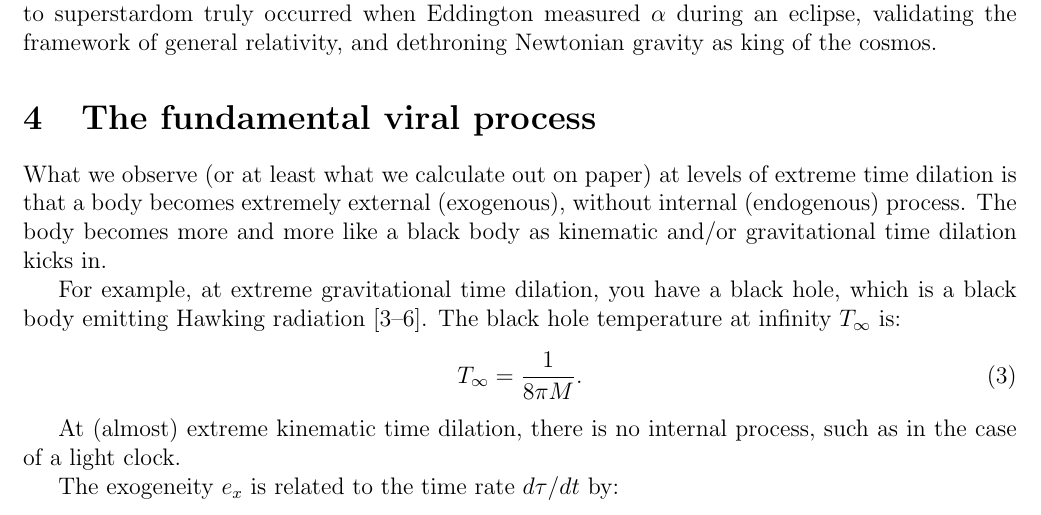
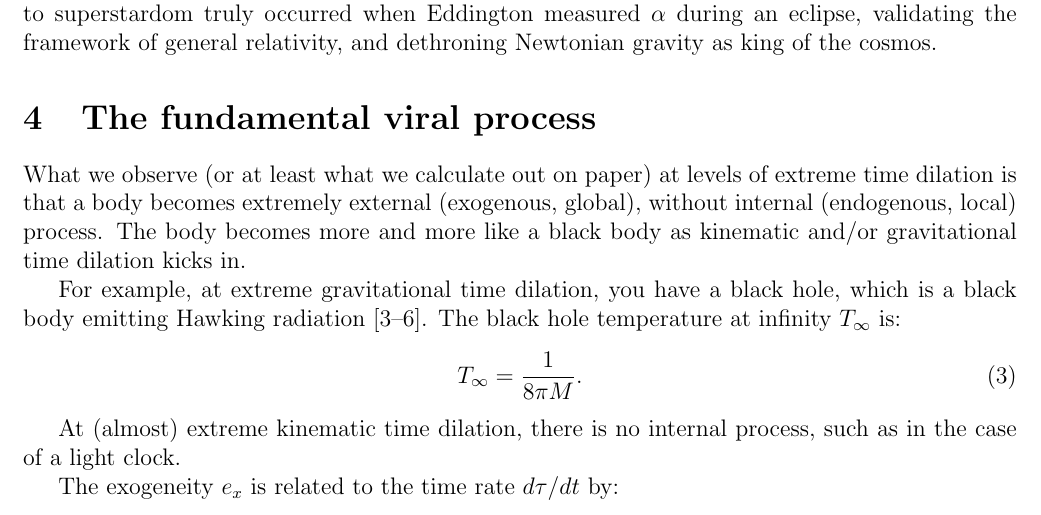
Before and after one commit to sjhalayka/papers, a LaTeX paper (spectrum_paper/main.tex): part of page 3 of 4, cut so that both start at the same text. Compiled offline with pdfLaTeX.

Commit message:
Add files via upload

```diff
--- a/spectrum_paper/main.tex
+++ b/spectrum_paper/main.tex
@@ -122,7 +122,7 @@ The Sun's gravitation bending the path of starlight.
 
 \section{The fundamental viral process}
 
-What we observe (or at least what we calculate out on paper) at levels of extreme time dilation is that a body becomes extremely external (exogenous), without internal (endogenous) process. The body becomes more and more like a black body as kinematic and/or gravitational time dilation kicks in.
+What we observe (or at least what we calculate out on paper) at levels of extreme time dilation is that a body becomes extremely external (exogenous, global), without internal (endogenous, local) process. The body becomes more and more like a black body as kinematic and/or gravitational time dilation kicks in.
 
 For example, at extreme gravitational time dilation, you have a black hole, which is a black body emitting Hawking radiation \cite{schutz, hooft, jacobson, verlinde}.
 The black hole temperature at infinity $T_\infty$ is:
```
Also changed, not shown: spectrum_paper/main.pdf, spectrum_paper/main.tex (2 more changed lines).
